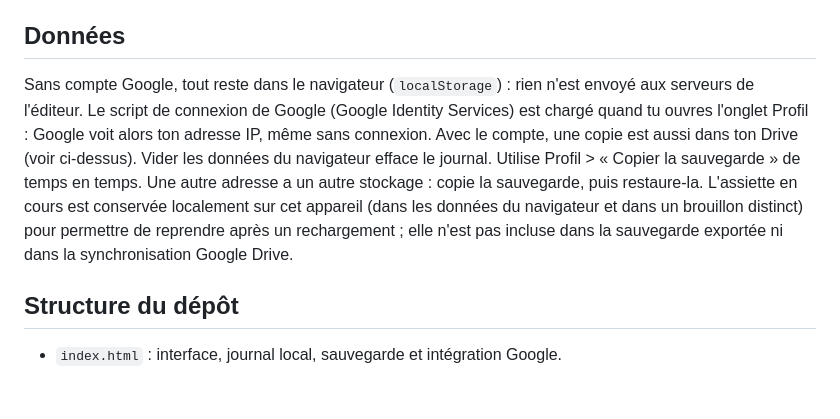
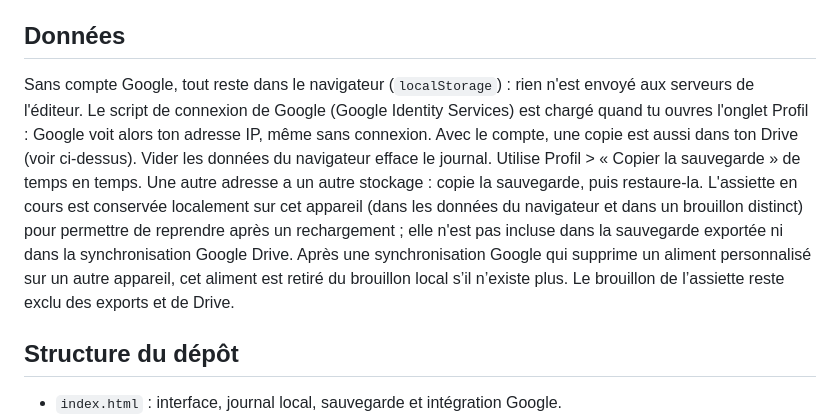
Before and after one commit to Johunn/mici-score, a Markdown page: README.md, the part around the change. Rendered like a GitHub page; blank space fills up the shorter version.

Commit message:
Document local draft behavior after sync

```diff
--- a/README.md
+++ b/README.md
@@ -41,7 +41,7 @@ Pastille « Se connecter » en haut de l'appli ou Profil > « Compte Google et s
 
 ## Données
 
-Sans compte Google, tout reste dans le navigateur (`localStorage`) : rien n'est envoyé aux serveurs de l'éditeur. Le script de connexion de Google (Google Identity Services) est chargé quand tu ouvres l'onglet Profil : Google voit alors ton adresse IP, même sans connexion. Avec le compte, une copie est aussi dans ton Drive (voir ci-dessus). Vider les données du navigateur efface le journal. Utilise Profil > « Copier la sauvegarde » de temps en temps. Une autre adresse a un autre stockage : copie la sauvegarde, puis restaure-la. L'assiette en cours est conservée localement sur cet appareil (dans les données du navigateur et dans un brouillon distinct) pour permettre de reprendre après un rechargement ; elle n'est pas incluse dans la sauvegarde exportée ni dans la synchronisation Google Drive.
+Sans compte Google, tout reste dans le navigateur (`localStorage`) : rien n'est envoyé aux serveurs de l'éditeur. Le script de connexion de Google (Google Identity Services) est chargé quand tu ouvres l'onglet Profil : Google voit alors ton adresse IP, même sans connexion. Avec le compte, une copie est aussi dans ton Drive (voir ci-dessus). Vider les données du navigateur efface le journal. Utilise Profil > « Copier la sauvegarde » de temps en temps. Une autre adresse a un autre stockage : copie la sauvegarde, puis restaure-la. L'assiette en cours est conservée localement sur cet appareil (dans les données du navigateur et dans un brouillon distinct) pour permettre de reprendre après un rechargement ; elle n'est pas incluse dans la sauvegarde exportée ni dans la synchronisation Google Drive. Après une synchronisation Google qui supprime un aliment personnalisé sur un autre appareil, cet aliment est retiré du brouillon local s’il n’existe plus. Le brouillon de l’assiette reste exclu des exports et de Drive.
 
 ## Structure du dépôt
 
```
